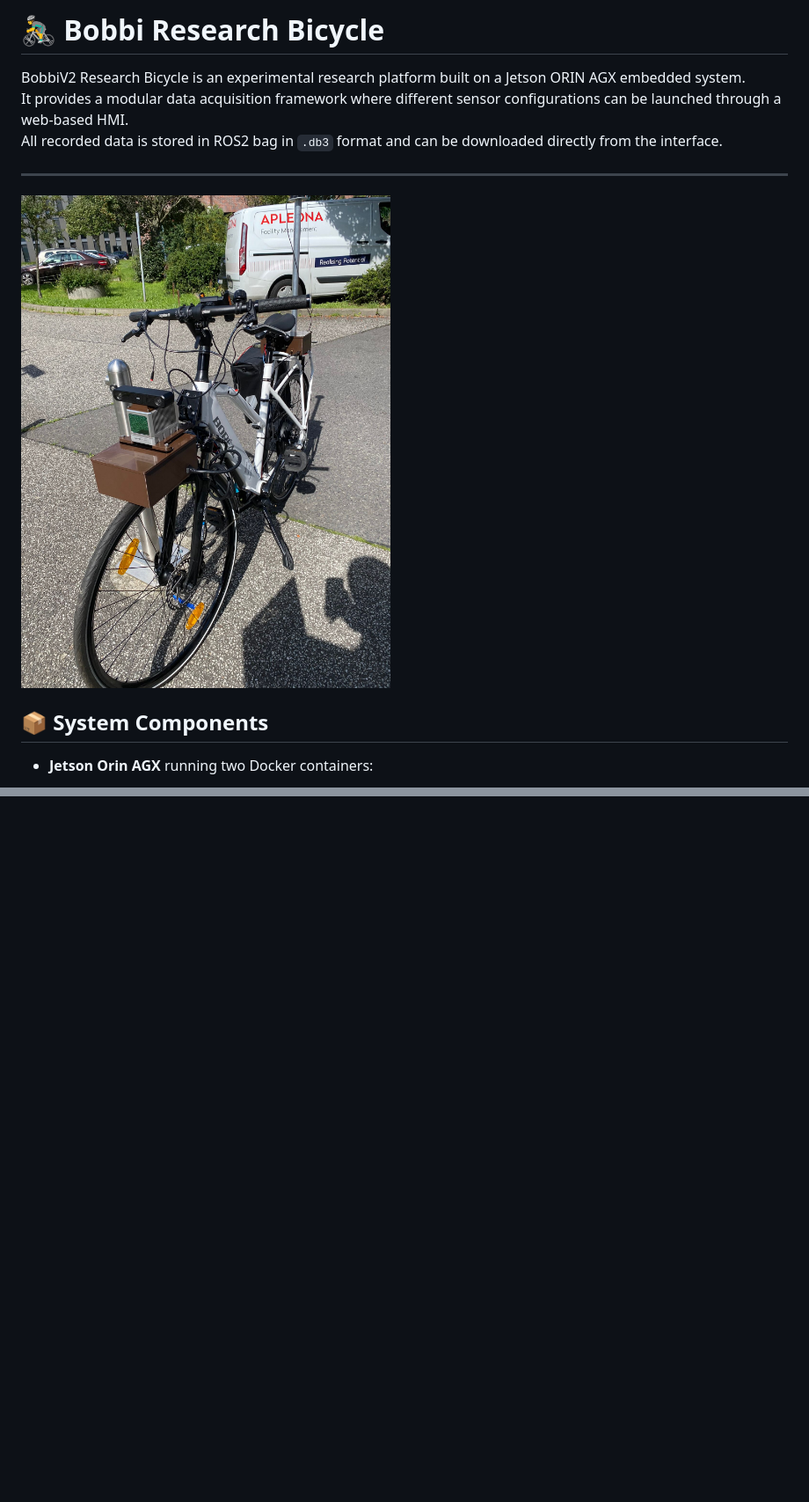
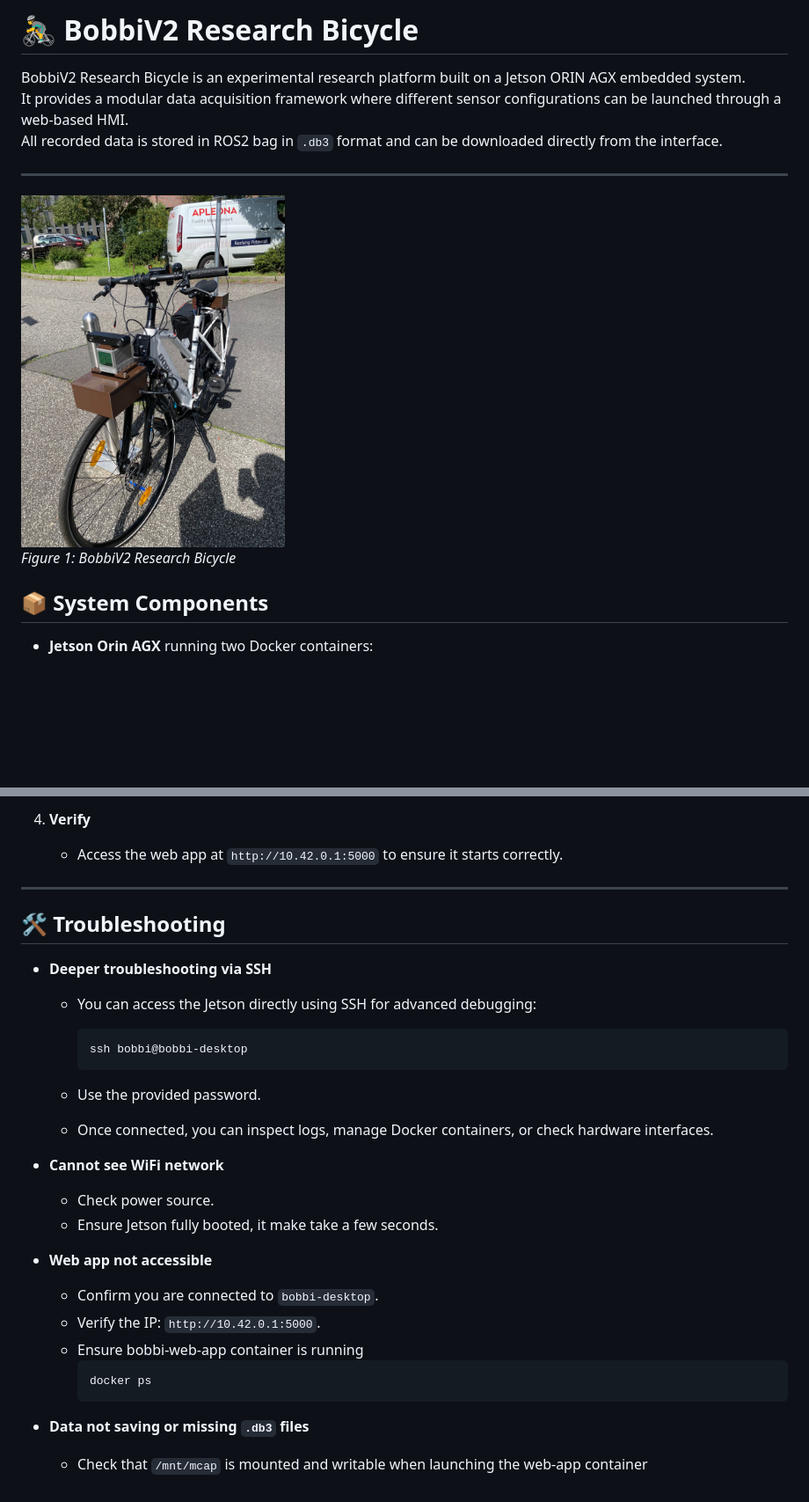
Before and after one commit to RonaldPavon/Research-Bicycle---ROS2-SLAM-application, a Markdown page: README.md, 2 parts joined by grey strips. Shown at 88% size. Drawn GitHub-style; blank space fills up the shorter version.

````diff
--- a/README.md
+++ b/README.md
@@ -1,4 +1,4 @@
-# 🚴‍♂️ Bobbi Research Bicycle
+# 🚴‍♂️ BobbiV2 Research Bicycle
 
 BobbiV2 Research Bicycle is an experimental research platform built on a Jetson ORIN AGX embedded system.
 It provides a modular data acquisition framework where different sensor configurations can be launched through a web-based HMI.
@@ -6,8 +6,8 @@ All recorded data is stored in ROS2 bag in `.db3` format and can be downloaded d
 
 ---
 
-<img src="assets/bobbi.jpg" alt="BobbiV2 Research Bicycle" title="BobbiV2 Research Bicycle" width="600">
-
+<img src="assets/bobbi.jpg" alt="BobbiV2 Research Bicycle" title="BobbiV2 Research Bicycle" width="300">
+<p><em>Figure 1: BobbiV2 Research Bicycle</em></p>
 
 ## 📦 System Components
 
@@ -85,0 +104,29 @@ flowchart TD
+4. **Verify**
+   - Access the web app at `http://10.42.0.1:5000` to ensure it starts correctly.
+
+---
+
+## 🛠 Troubleshooting
+- **Deeper troubleshooting via SSH**
+  - You can access the Jetson directly using SSH for advanced debugging:
+
+    ```bash
+    ssh bobbi@bobbi-desktop
+    ```
+   - Use the provided password.
+  - Once connected, you can inspect logs, manage Docker containers, or check hardware interfaces.
+
+- **Cannot see WiFi network**
+  - Check power source.
+  - Ensure Jetson fully booted, it make take a few seconds.
+
+- **Web app not accessible**
+  - Confirm you are connected to `bobbi-desktop`.
+  - Verify the IP: `http://10.42.0.1:5000`.
+  - Ensure bobbi-web-app container is running
+    ```bash
+    docker ps
+    ```
+
+- **Data not saving or missing `.db3` files**
+  - Check that `/mnt/mcap` is mounted and writable when launching the web-app container
````
Also changed, not shown: other parts of README.md (+30 -12 lines).
